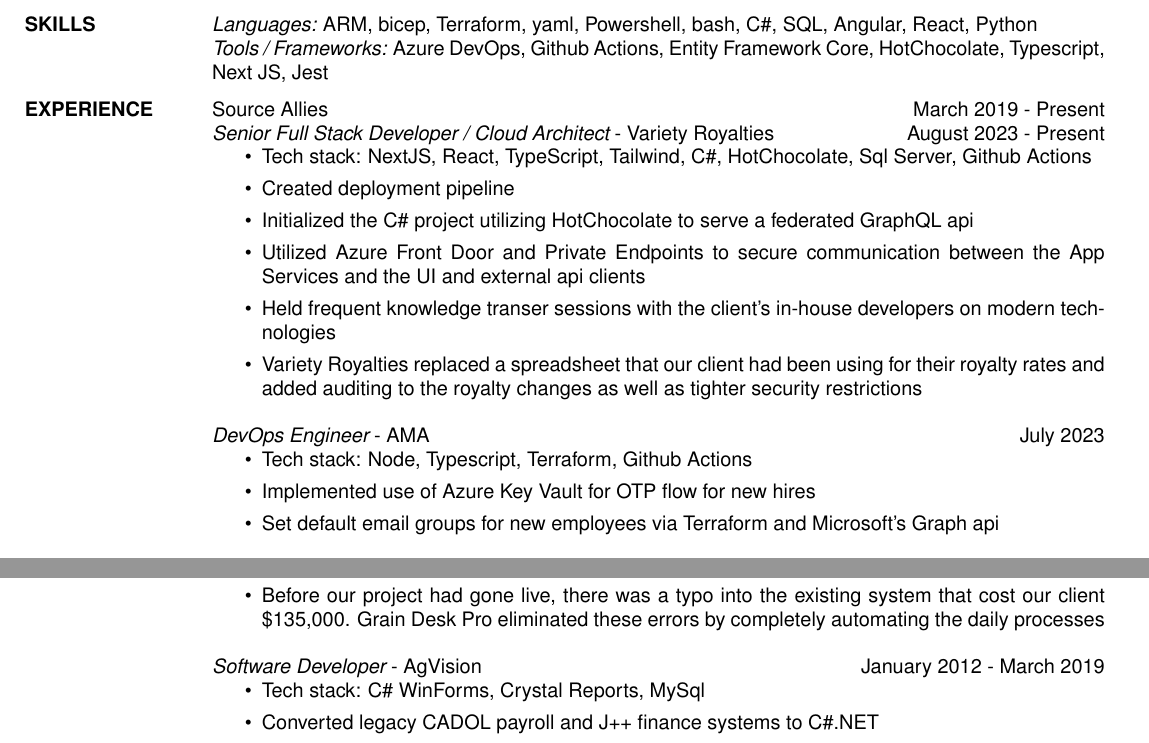
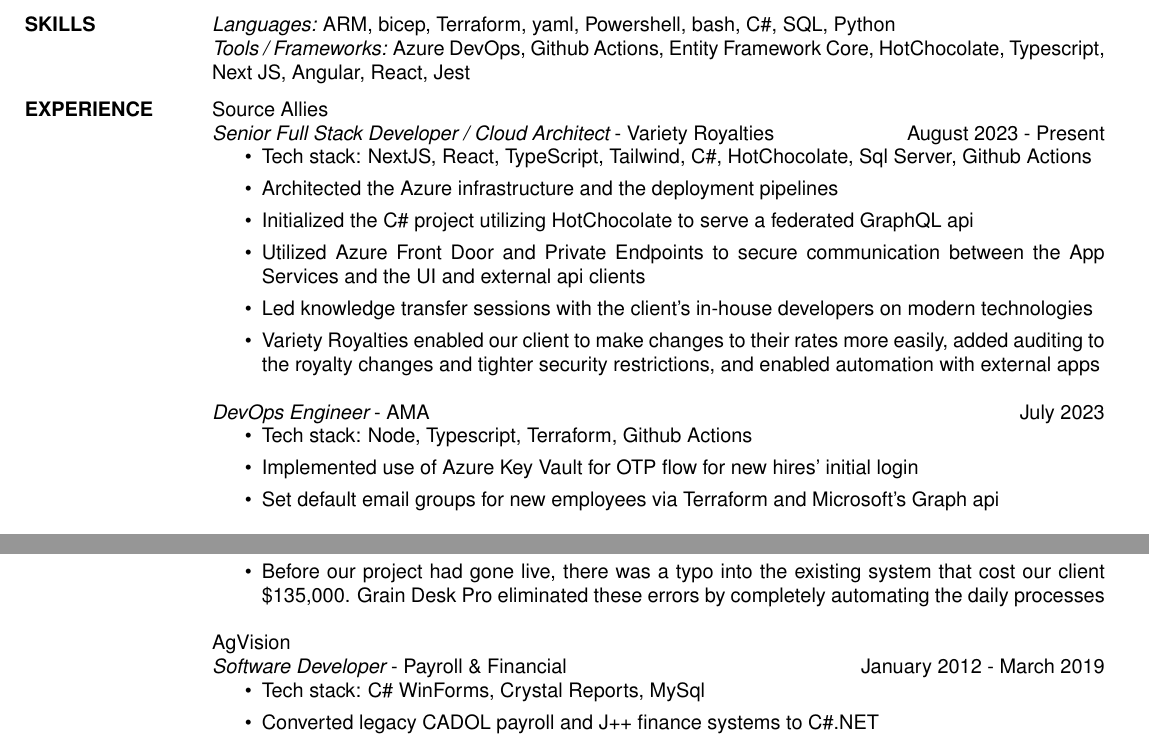
Before and after one commit to powderbluecrayon/resume, a LaTeX CV (resume.tex): two parts of the page, joined at a grey line, cut so that both start at the same text. Compiled offline with pdfLaTeX.

Commit message:
Moved AgVision to its own line like sai. Minor rewording.

```diff
--- a/resume.tex
+++ b/resume.tex
@@ -1,7 +1,6 @@
 % LaTeX resume using res.cls
 \documentclass[line,margin]{res}
-\usepackage{helvetica} % uses helvetica postscript font (download helvetica.sty)
-%\usepackage{newcent}   % uses new century schoolbook postscript font
+\usepackage{helvetica}
 
 \begin{document}
 \name{Aaron Merrill}
@@ -9,26 +8,26 @@
 \begin{resume}
 
 \section{SKILLS}
-  {\sl Languages:} ARM, bicep, Terraform, yaml, Powershell, bash, C\#, SQL, Angular, React, Python\\
-  {\sl Tools / Frameworks:} Azure DevOps, Github Actions, Entity Framework Core, HotChocolate, Typescript, Next JS, Jest
+  {\sl Languages:} ARM, bicep, Terraform, yaml, Powershell, bash, C\#, SQL, Python\\
+  {\sl Tools / Frameworks:} Azure DevOps, Github Actions, Entity Framework Core, HotChocolate, Typescript, Next JS, Angular, React, Jest
 
 \section{EXPERIENCE}
-	Source Allies \hfill March 2019 - Present \\
+	Source Allies \\
 	{\sl Senior Full Stack Developer / Cloud Architect} - Variety Royalties \hfill August 2023 - Present
 	\begin{itemize}
 		\item Tech stack: NextJS, React, TypeScript, Tailwind, C\#, HotChocolate, Sql Server, Github Actions
-		\item Created deployment pipeline
+		\item Architected the Azure infrastructure and the deployment pipelines
 		\item Initialized the C\# project utilizing HotChocolate to serve a federated GraphQL api
 		\item Utilized Azure Front Door and Private Endpoints to secure communication between the App Services and the UI and external api clients
-		\item Held frequent knowledge transer sessions with the client's in-house developers on modern technologies
-		\item Variety Royalties replaced a spreadsheet that our client had been using for their royalty rates
-			and added auditing to the royalty changes
-			as well as tighter security restrictions
+		\item Led knowledge transfer sessions with the client's in-house developers on modern technologies
+		\item Variety Royalties enabled our client to make changes to their rates more easily,
+			added auditing to the royalty changes and tighter security restrictions,
+			and enabled automation with external apps
 	\end{itemize}
 	{\sl DevOps Engineer} - AMA \hfill July 2023
 	\begin{itemize}
 		\item Tech stack: Node, Typescript, Terraform, Github Actions
-		\item Implemented use of Azure Key Vault for OTP flow for new hires
+		\item Implemented use of Azure Key Vault for OTP flow for new hires' initial login
 		\item Set default email groups for new employees via Terraform and Microsoft's Graph api
 	\end{itemize}
 	{\sl Lead DevOps Engineer} - SeedPro \hfill October 2021 - June 2023
@@ -59,7 +58,8 @@
 		\item Before our project had gone live, there was a typo into the existing system that cost our client \$135,000.
 			Grain Desk Pro eliminated these errors by completely automating the daily processes
 	\end{itemize}
-	{\sl Software Developer} - AgVision \hfill January 2012 - March 2019
+	AgVision \\
+	{\sl Software Developer} - Payroll \& Financial \hfill January 2012 - March 2019
 	\begin{itemize}
 		\item Tech stack: C\# WinForms, Crystal Reports, MySql
 		\item Converted legacy CADOL payroll and J++ finance systems to C\#.NET
```
Also changed, not shown: resume.pdf, 4 other files.
